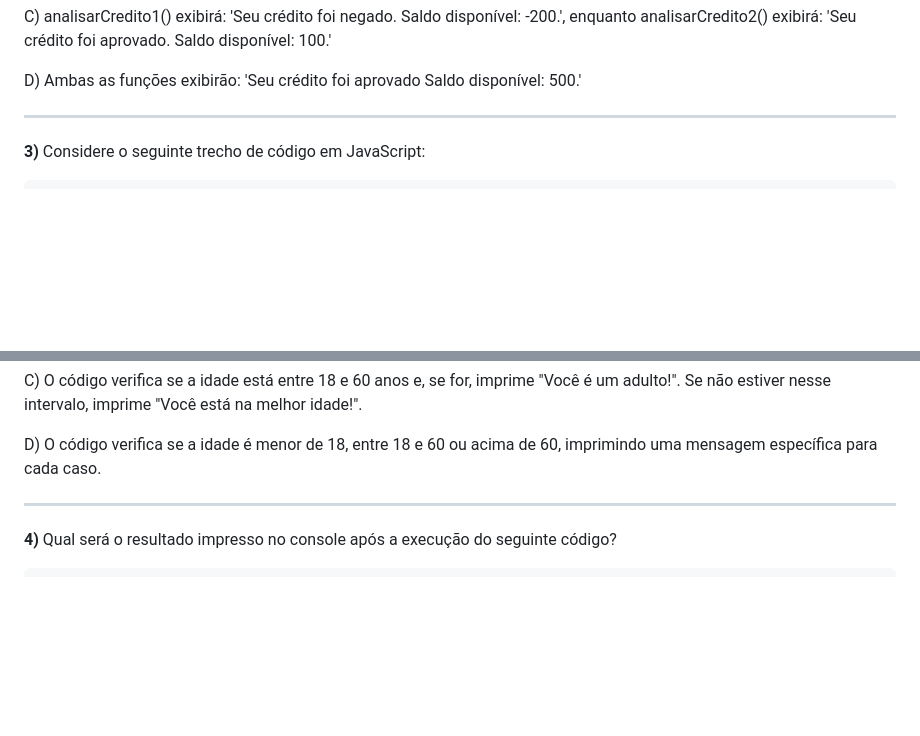
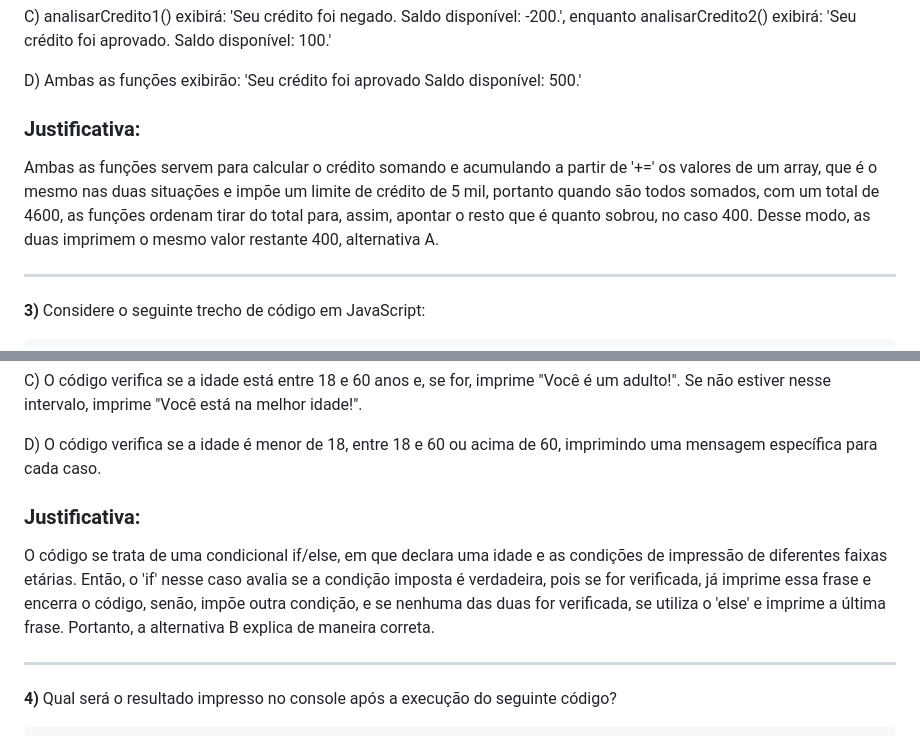
Before and after one commit to marianalreis/jogoIndividual, a Markdown page: README.md, 2 parts joined by grey strips. Drawn GitHub-style; blank space fills up the shorter version.

```diff
--- a/README.md
+++ b/README.md
@@ -96,6 +97,9 @@ B) analisarCredito1() exibirá: 'Seu crédito foi negado. Saldo disponível: -60
 C) analisarCredito1() exibirá: 'Seu crédito foi negado. Saldo disponível: -200.', enquanto analisarCredito2() exibirá: 'Seu crédito foi aprovado. Saldo disponível: 100.'
 
 D) Ambas as funções exibirão: 'Seu crédito foi aprovado Saldo disponível: 500.'
+
+### Justificativa:
+Ambas as funções servem para calcular o crédito somando e acumulando a partir de '+=' os valores de um array, que é o mesmo nas duas situações e impõe um limite de crédito de 5 mil, portanto quando são todos somados, com um total de 4600, as funções ordenam tirar do total para, assim, apontar o resto que é quanto sobrou, no caso 400. Desse modo, as duas imprimem o mesmo valor restante 400, alternativa A.
 ______
 
 **3)** Considere o seguinte trecho de código em JavaScript:
@@ -120,6 +124,9 @@ A) O código verifica se a idade indica um adulto ou um idoso e exibe a mensagem
 C) O código verifica se a idade está entre 18 e 60 anos e, se for, imprime "Você é um adulto!". Se não estiver nesse intervalo, imprime "Você está na melhor idade!".
 
 D) O código verifica se a idade é menor de 18, entre 18 e 60 ou acima de 60, imprimindo uma mensagem específica para cada caso.
+
+### Justificativa:
+O código se trata de uma condicional if/else, em que declara uma idade e as condições de impressão de diferentes faixas etárias. Então, o 'if' nesse caso avalia se a condição imposta é verdadeira, pois se for verificada, já imprime essa frase e encerra o código, senão, impõe outra condição, e se nenhuma das duas for verificada, se utiliza o 'else' e imprime a última frase. Portanto, a alternativa B explica de maneira correta.
 ______
 
 **4)** Qual será o resultado impresso no console após a execução do seguinte código?
```
Also changed, not shown: other parts of README.md (+12 -1 lines).
